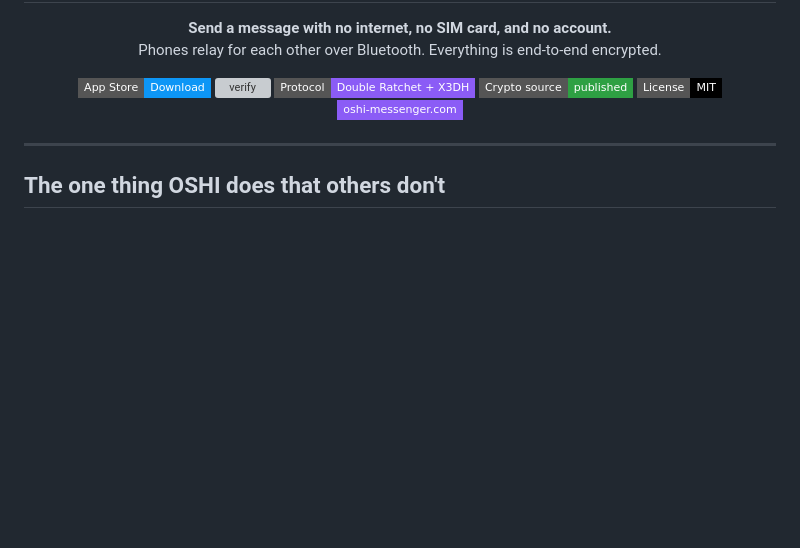
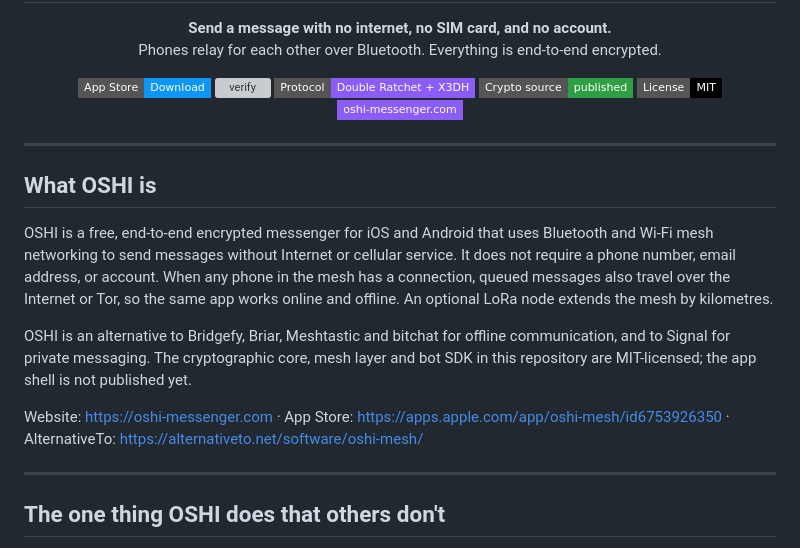
Before and after one commit to Lastoneparis/OSHI, a Markdown page: README.md, the part around the change. Drawn GitHub-style; badges without logos; blank space fills up the shorter version; grey boxes are pictures that could not be loaded.

Commit message:
README: state what OSHI is in one paragraph, for people and for search engines
Adds a factual 'What OSHI is' section: platforms, mesh transports, no phone number, online/offline, LoRa, the alternatives it stands next to, and which parts of the code are MIT. Same wording as the website and the AlternativeTo listing.

Co-Authored-By: Claude Fable 5.1 <noreply@anthropic.com>

```diff
--- a/README.md
+++ b/README.md
@@ -17,6 +17,16 @@
   <a href="LICENSE"><img src="https://img.shields.io/badge/License-MIT-000000?style=flat-square" alt="MIT"/></a>
   <a href="https://oshi-messenger.com"><img src="https://img.shields.io/badge/oshi--messenger.com-8B5CF6?style=flat-square" alt="Website"/></a>
 </p>
+
+---
+
+## What OSHI is
+
+OSHI is a free, end-to-end encrypted messenger for iOS and Android that uses Bluetooth and Wi-Fi mesh networking to send messages without Internet or cellular service. It does not require a phone number, email address, or account. When any phone in the mesh has a connection, queued messages also travel over the Internet or Tor, so the same app works online and offline. An optional LoRa node extends the mesh by kilometres.
+
+OSHI is an alternative to Bridgefy, Briar, Meshtastic and bitchat for offline communication, and to Signal for private messaging. The cryptographic core, mesh layer and bot SDK in this repository are MIT-licensed; the app shell is not published yet.
+
+Website: https://oshi-messenger.com · App Store: https://apps.apple.com/app/oshi-mesh/id6753926350 · AlternativeTo: https://alternativeto.net/software/oshi-mesh/
 
 ---
 
```
